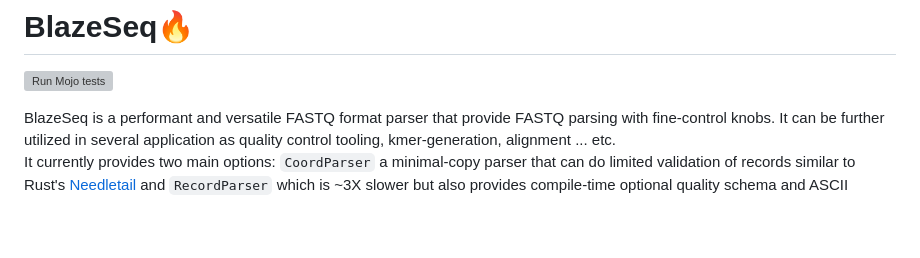
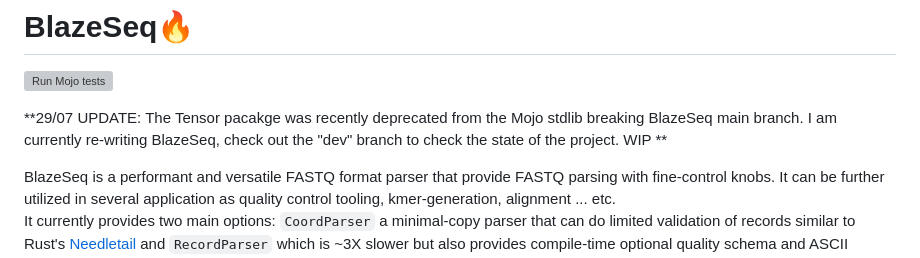
Before and after one commit to MoSafi2/BlazeSeq, a Markdown page: README.md, the part around the change. Rendered like a GitHub page; blank space fills up the shorter version; grey boxes are pictures that could not be loaded.

```diff
--- a/README.md
+++ b/README.md
@@ -2,6 +2,9 @@
 # BlazeSeq🔥
 
 [![Run Mojo tests](https://github.com/MoSafi2/BlazeSeq/actions/workflows/run-tests.yml/badge.svg)](https://github.com/MoSafi2/BlazeSeq/actions/workflows/run-tests.yml)
+
+**29/07 UPDATE: The Tensor pacakge was recently deprecated from the Mojo stdlib breaking BlazeSeq main branch. I am currently re-writing BlazeSeq, check out the "dev" branch to check the state of the project. WIP
+**
 
 BlazeSeq is a performant and versatile FASTQ format parser that provide FASTQ parsing with fine-control knobs. It can be further utilized in several application as quality control tooling, kmer-generation, alignment ... etc.
 It currently provides two main options: `CoordParser` a minimal-copy parser that can do limited validation of records similar to Rust's [Needletail](https://github.com/onecodex/needletail/tree/master) and `RecordParser` which is ~3X slower but also provides compile-time optional quality schema and ASCII validation of the records.
```
